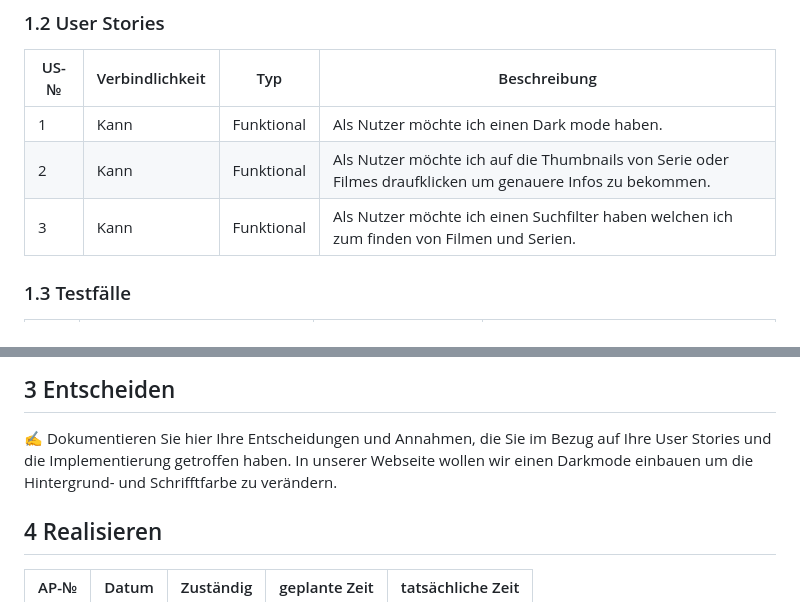
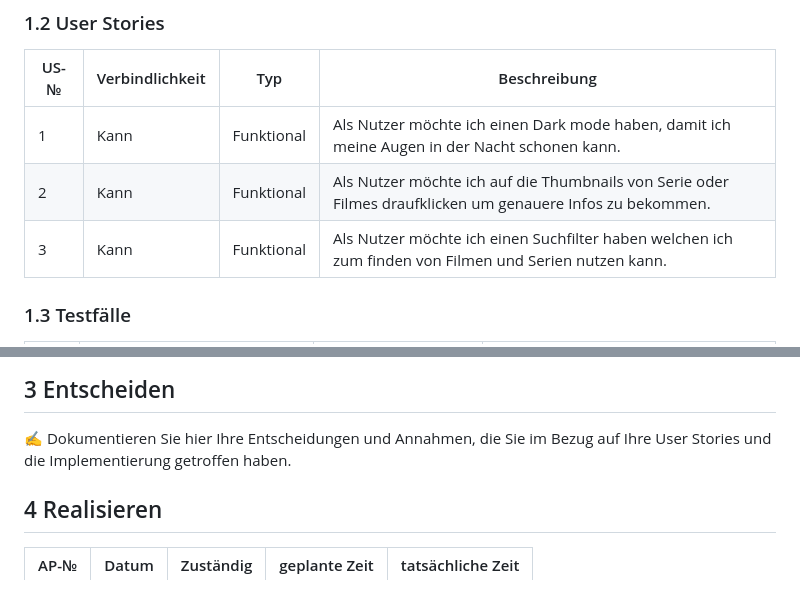
Before and after one commit to DorianHerzig9/1600, a Markdown page: projektdokumentation.md, 2 parts joined by grey strips. GitHub-like rendering.

```diff
--- a/projektdokumentation.md
+++ b/projektdokumentation.md
@@ -20,9 +20,9 @@ Das Ziel dieses Projekts ist es, eine umfassende Website zu erstellen, die alle
 
 | US-№ | Verbindlichkeit | Typ        | Beschreibung                                                                                               |
 | ---- | --------------- | ---------- | ---------------------------------------------------------------------------------------------------------- |
-| 1    | Kann            | Funktional | Als Nutzer möchte ich einen Dark mode haben.                                                               |
+| 1    | Kann            | Funktional | Als Nutzer möchte ich einen Dark mode haben, damit ich meine Augen in der Nacht schonen kann.              |
 | 2    | Kann            | Funktional | Als Nutzer möchte ich auf die Thumbnails von Serie oder Filmes draufklicken um genauere Infos zu bekommen. |
-| 3    | Kann            | Funktional | Als Nutzer möchte ich einen Suchfilter haben welchen ich zum finden von Filmen und Serien.                 |
+| 3    | Kann            | Funktional | Als Nutzer möchte ich einen Suchfilter haben welchen ich zum finden von Filmen und Serien nutzen kann.     |
 
 ### 1.3 Testfälle
 
@@ -65,7 +65,6 @@ Total:
 ## 3 Entscheiden
 
 ✍️ Dokumentieren Sie hier Ihre Entscheidungen und Annahmen, die Sie im Bezug auf Ihre User Stories und die Implementierung getroffen haben.
-In unserer Webseite wollen wir einen Darkmode einbauen um die Hintergrund- und Schrifftfarbe zu verändern.
 
 
 ## 4 Realisieren
```
Also changed, not shown: other parts of projektdokumentation.md (+3 -3 lines).
